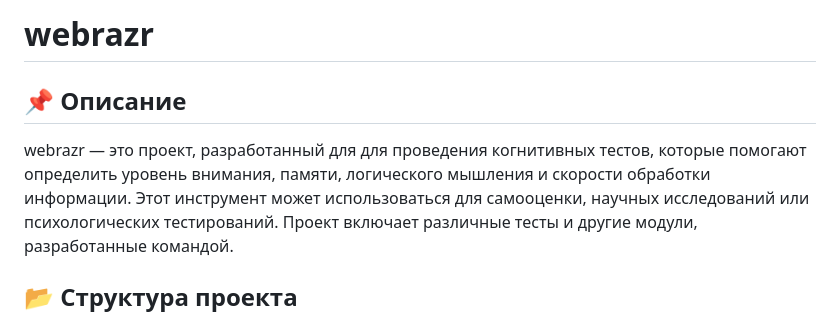
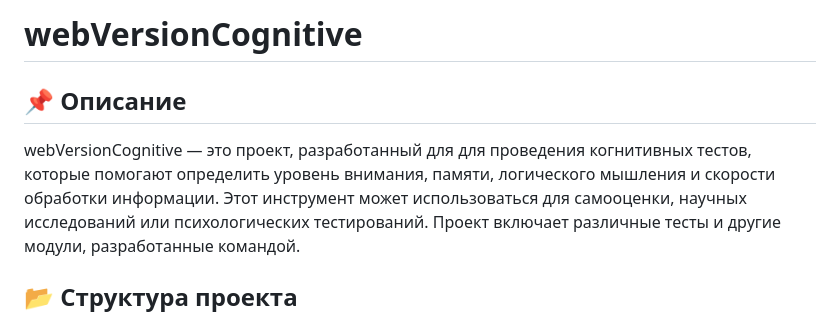
Before and after one commit to londxz/webVersionCognitive, a Markdown page: README.md, the part around the change. Drawn GitHub-style.

```diff
--- a/README.md
+++ b/README.md
@@ -1,7 +1,7 @@
-# webrazr
+# webVersionCognitive
 
 ## 📌 Описание
-webrazr — это проект, разработанный для  для проведения когнитивных тестов, которые помогают определить уровень внимания, памяти, логического мышления и скорости обработки информации.
+webVersionCognitive — это проект, разработанный для  для проведения когнитивных тестов, которые помогают определить уровень внимания, памяти, логического мышления и скорости обработки информации.
 Этот инструмент может использоваться для самооценки, научных исследований или психологических тестирований.
 Проект включает различные тесты и другие модули, разработанные командой.
 
```
